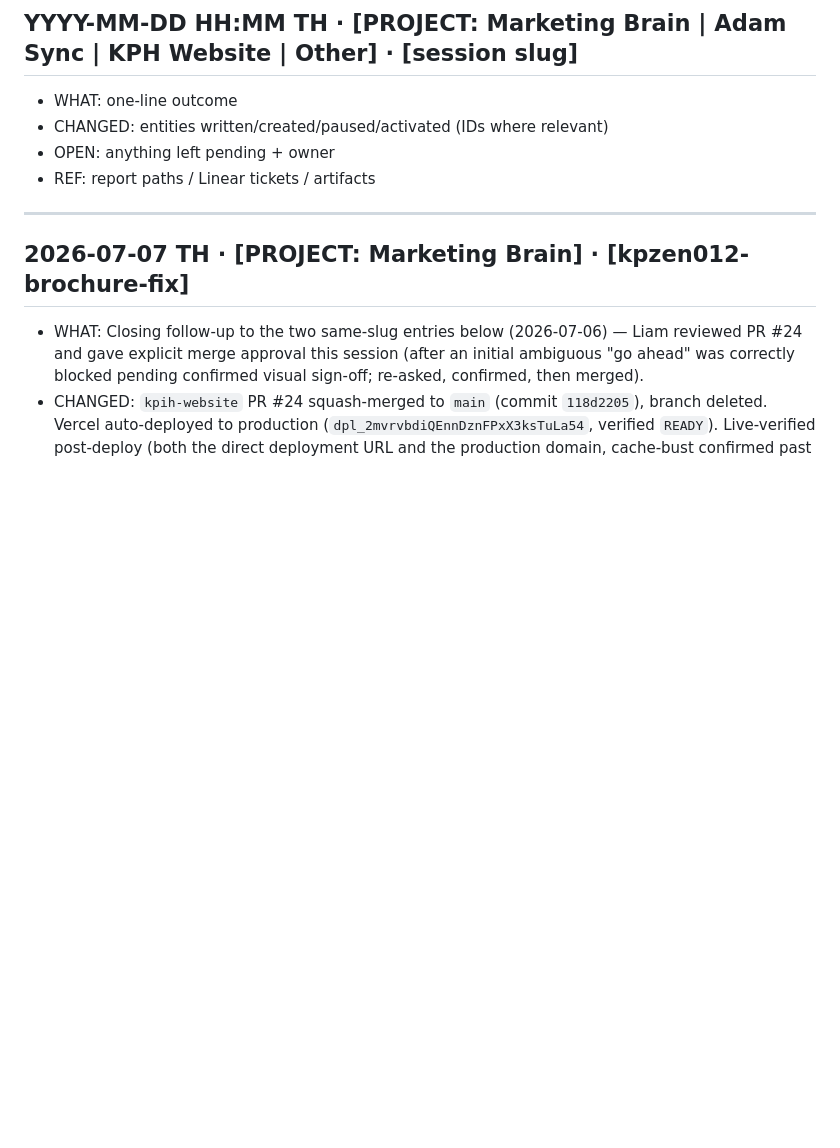
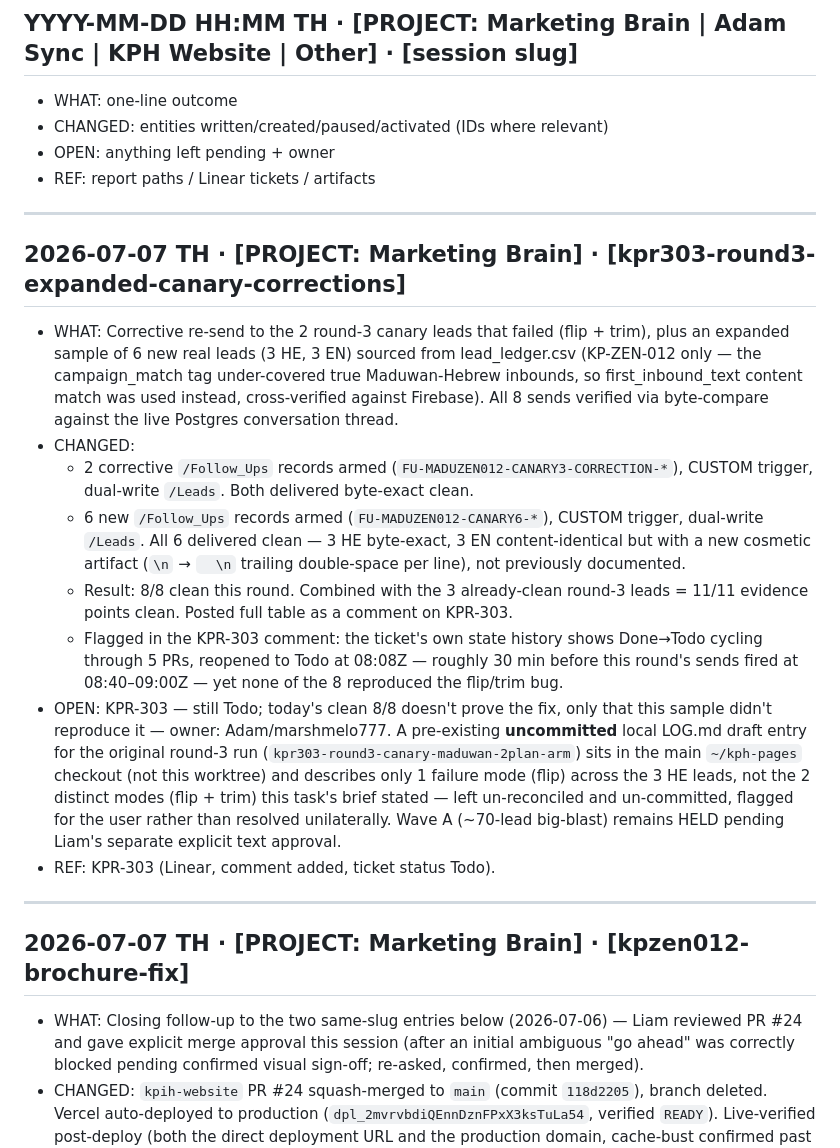
Before and after one commit to liam-kp/kph-pages, a Markdown page: brain/LOG.md, the part around the change. Rendered like a GitHub page; blank space fills up the shorter version.

Commit message:
LOG: KPR-303 round-3 expanded canary + corrections — 8/8 clean, 11/11 evidence points

```diff
--- a/brain/LOG.md
+++ b/brain/LOG.md
@@ -6,6 +6,19 @@ Append-only. Newest entry FIRST. Every Claude Code session appends one entry as
 - CHANGED: entities written/created/paused/activated (IDs where relevant)
 - OPEN: anything left pending + owner
 - REF: report paths / Linear tickets / artifacts
+
+---
+
+## 2026-07-07 TH · [PROJECT: Marketing Brain] · [kpr303-round3-expanded-canary-corrections]
+
+- WHAT: Corrective re-send to the 2 round-3 canary leads that failed (flip + trim), plus an expanded sample of 6 new real leads (3 HE, 3 EN) sourced from lead_ledger.csv (KP-ZEN-012 only — the campaign_match tag under-covered true Maduwan-Hebrew inbounds, so first_inbound_text content match was used instead, cross-verified against Firebase). All 8 sends verified via byte-compare against the live Postgres conversation thread.
+- CHANGED:
+  - 2 corrective `/Follow_Ups` records armed (`FU-MADUZEN012-CANARY3-CORRECTION-*`), CUSTOM trigger, dual-write `/Leads`. Both delivered byte-exact clean.
+  - 6 new `/Follow_Ups` records armed (`FU-MADUZEN012-CANARY6-*`), CUSTOM trigger, dual-write `/Leads`. All 6 delivered clean — 3 HE byte-exact, 3 EN content-identical but with a new cosmetic artifact (`\n` → `  \n` trailing double-space per line), not previously documented.
+  - Result: 8/8 clean this round. Combined with the 3 already-clean round-3 leads = 11/11 evidence points clean. Posted full table as a comment on KPR-303.
+  - Flagged in the KPR-303 comment: the ticket's own state history shows Done→Todo cycling through 5 PRs, reopened to Todo at 08:08Z — roughly 30 min before this round's sends fired at 08:40–09:00Z — yet none of the 8 reproduced the flip/trim bug.
+- OPEN: KPR-303 — still Todo; today's clean 8/8 doesn't prove the fix, only that this sample didn't reproduce it — owner: Adam/marshmelo777. A pre-existing **uncommitted** local LOG.md draft entry for the original round-3 run (`kpr303-round3-canary-maduwan-2plan-arm`) sits in the main `~/kph-pages` checkout (not this worktree) and describes only 1 failure mode (flip) across the 3 HE leads, not the 2 distinct modes (flip + trim) this task's brief stated — left un-reconciled and un-committed, flagged for the user rather than resolved unilaterally. Wave A (~70-lead big-blast) remains HELD pending Liam's separate explicit text approval.
+- REF: KPR-303 (Linear, comment added, ticket status Todo).
 
 ---
 
```
